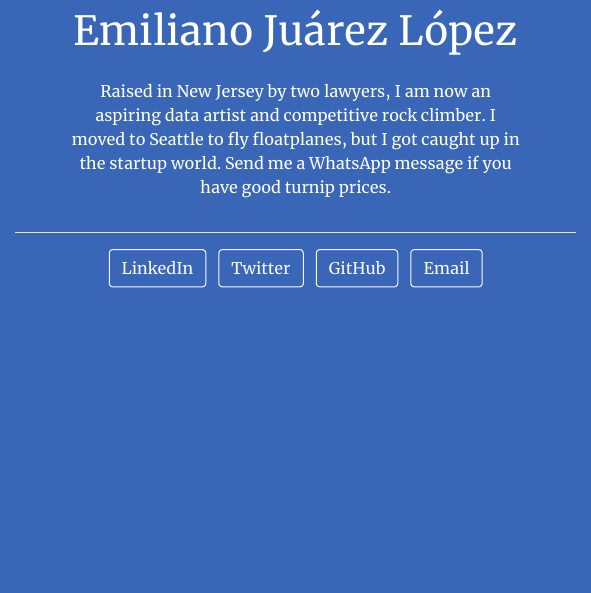
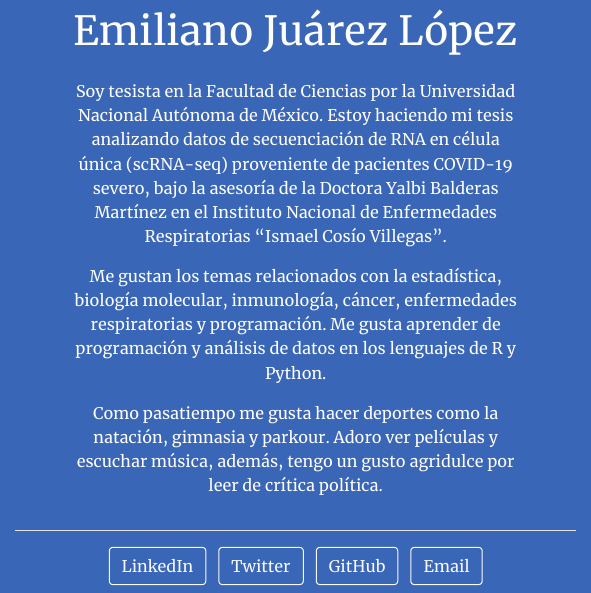
Before and after one commit to Emiliano-Juarez/Emiliano-Juarez.github.io, an R Markdown document (index.Rmd): the page in a window 1100 px wide, from 380 px down before the commit and from 230 px down after it, so that both start at the same text. The pictures show the output file index.html that the author committed with the source, opened offline.

Commit message:
Presentación en HTML por R

```diff
--- a/index.Rmd
+++ b/index.Rmd
@@ -9,12 +9,13 @@ links:
   - label: GitHub
     url: "https://github.com/Emiliano-Juarez"
   - label: Email
-    url: "emilianojuarezlopez98@gamil.com"
+    url: "emilianojuarezlopez98@gmail.com"
 output:
   postcards::jolla_blue
 ---
 
-Raised in New Jersey by two lawyers, I am now an aspiring data artist and
-competitive rock climber. I moved to Seattle to fly floatplanes, but I got
-caught up in the startup world. Send me a WhatsApp message if you have good
-turnip prices.
+Soy tesista en la Facultad de Ciencias por la Universidad Nacional Autónoma de México. Estoy haciendo mi tesis analizando datos de secuenciación de RNA en célula única (scRNA-seq) proveniente de pacientes COVID-19 severo, bajo la asesoría de la Doctora Yalbi Balderas Martínez en el Instituto Nacional de Enfermedades Respiratorias "Ismael Cosío Villegas".
+
+Me gustan los temas relacionados con la estadística, biología molecular, inmunología, cáncer, enfermedades respiratorias y programación. Me aprender de programación y análisis de datos en los lenguajes de R y Python.
+
+Como pasatiempo me gusta hacer deportes como la natación, gimnasia y parkour. Adoro ver películas y escuchar música, además, tengo un gusto agridulce por leer de crítica política.
```
Also changed, not shown: index.html.
